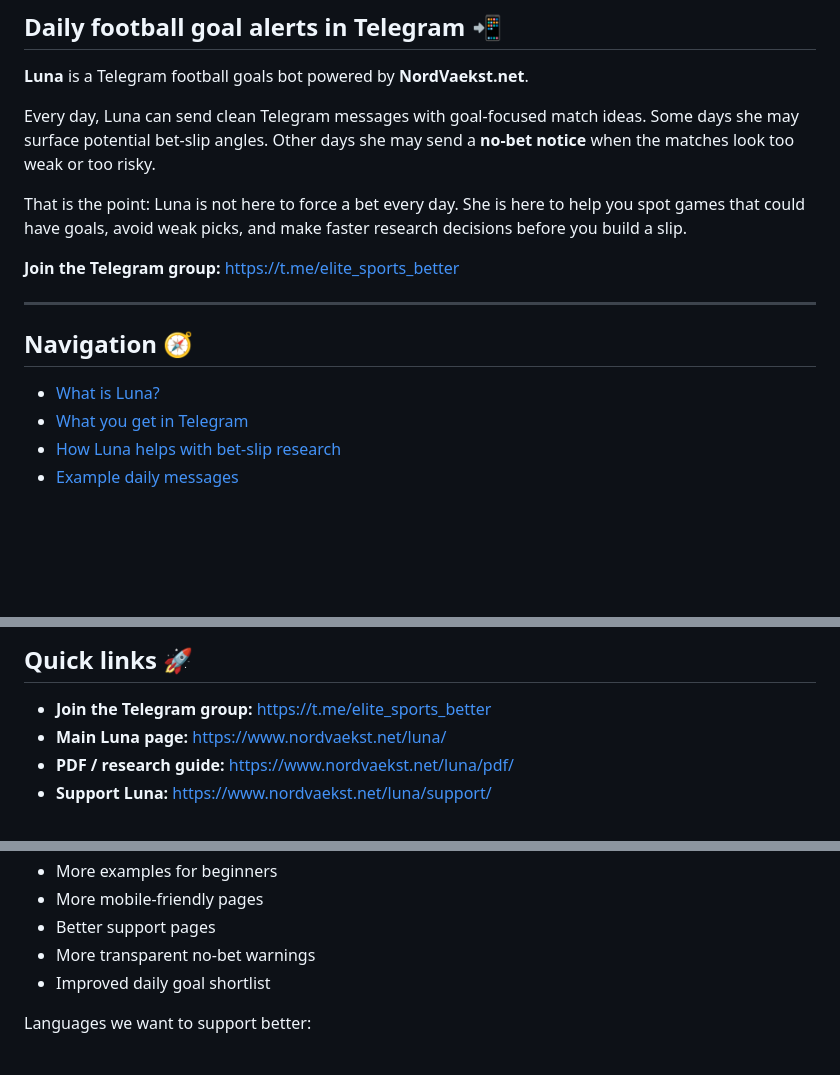
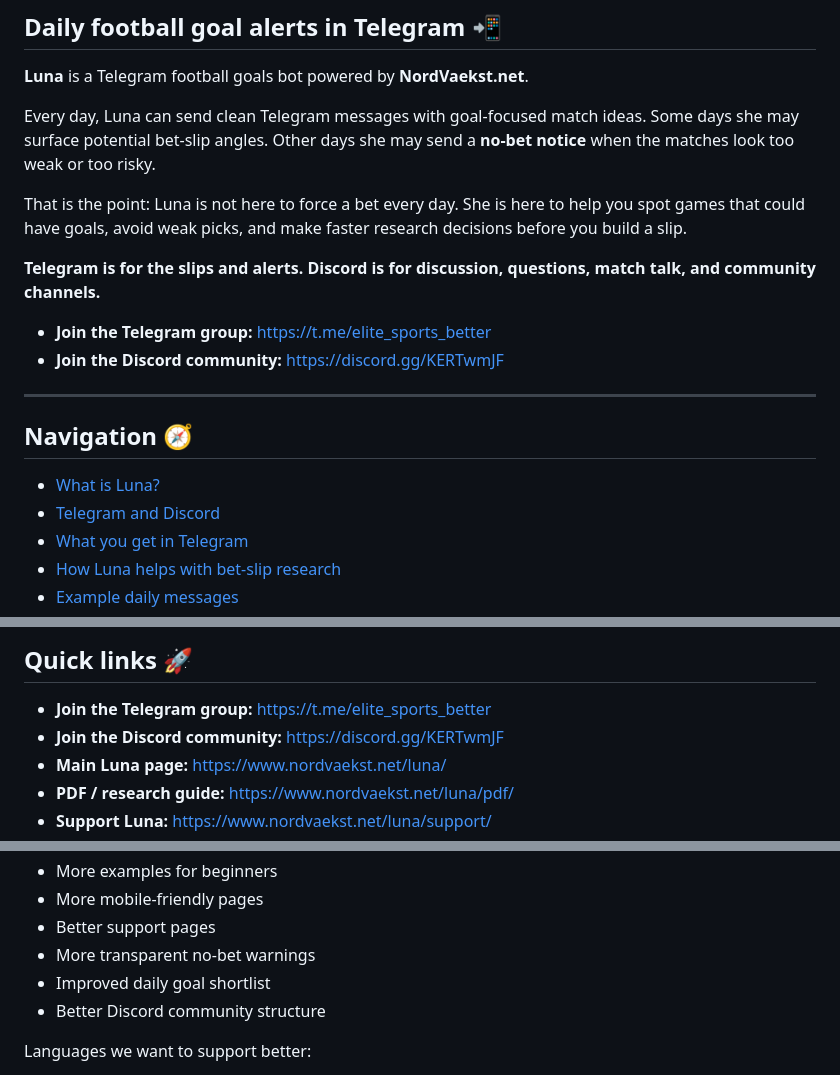
Before and after one commit to jeulate90/luna-project-page, a Markdown page: README.md, 3 parts joined by grey strips. GitHub-like rendering; blank space fills up the shorter version.

```diff
--- a/README.md
+++ b/README.md
@@ -10,13 +10,17 @@ Every day, Luna can send clean Telegram messages with goal-focused match ideas.
 
 That is the point: Luna is not here to force a bet every day. She is here to help you spot games that could have goals, avoid weak picks, and make faster research decisions before you build a slip.
 
-**Join the Telegram group:** https://t.me/elite_sports_better
+**Telegram is for the slips and alerts. Discord is for discussion, questions, match talk, and community channels.**
+
+- **Join the Telegram group:** https://t.me/elite_sports_better
+- **Join the Discord community:** https://discord.gg/KERTwmJF
 
 ---
 
 ## Navigation 🧭
 
 - [What is Luna?](#what-is-luna)
+- [Telegram and Discord](#telegram-and-discord-)
 - [What you get in Telegram](#what-you-get-in-telegram-)
 - [How Luna helps with bet-slip research](#how-luna-helps-with-bet-slip-research-)
 - [Example daily messages](#example-daily-messages-)
@@ -31,6 +35,7 @@ That is the point: Luna is not here to force a bet every day. She is here to hel
 ## Quick links 🚀
 
 - **Join the Telegram group:** https://t.me/elite_sports_better
+- **Join the Discord community:** https://discord.gg/KERTwmJF
 - **Main Luna page:** https://www.nordvaekst.net/luna/
 - **PDF / research guide:** https://www.nordvaekst.net/luna/pdf/
 - **Support Luna:** https://www.nordvaekst.net/luna/support/
@@ -228,6 +261,7 @@ Planned improvements:
 - Better support pages
 - More transparent no-bet warnings
 - Improved daily goal shortlist
+- Better Discord community structure
 
 Languages we want to support better:
 
```
Also changed, not shown: other parts of README.md (+38 -9 lines).
